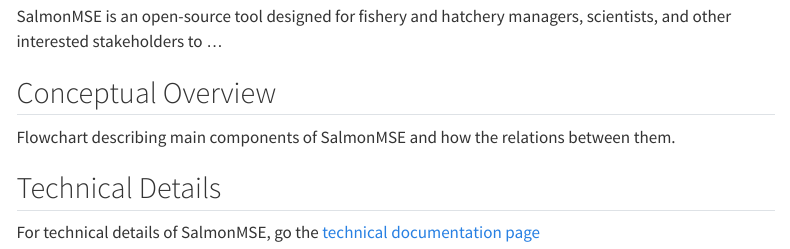
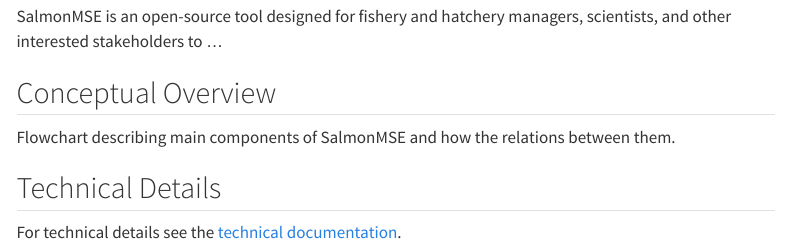
Before and after one commit to Blue-Matter/salmonMSE_homepage, a Quarto document (index.qmd): the page in a window 1100 px wide, from 330 px down. Rendered offline with R 4.5, knitr and Pandoc in place of Quarto, with nearby package versions; menus at the side of the page are left out.

Commit message:
Update index.qmd

```diff
--- a/index.qmd
+++ b/index.qmd
@@ -12,4 +12,4 @@ Flowchart describing main components of SalmonMSE and how the relations between
 
 ## Technical Details
 
-For technical details of SalmonMSE, go the [technical documentation page](https://docs.salmonmse.com)
+For technical details see the [technical documentation](https://docs.salmonmse.com).
```
